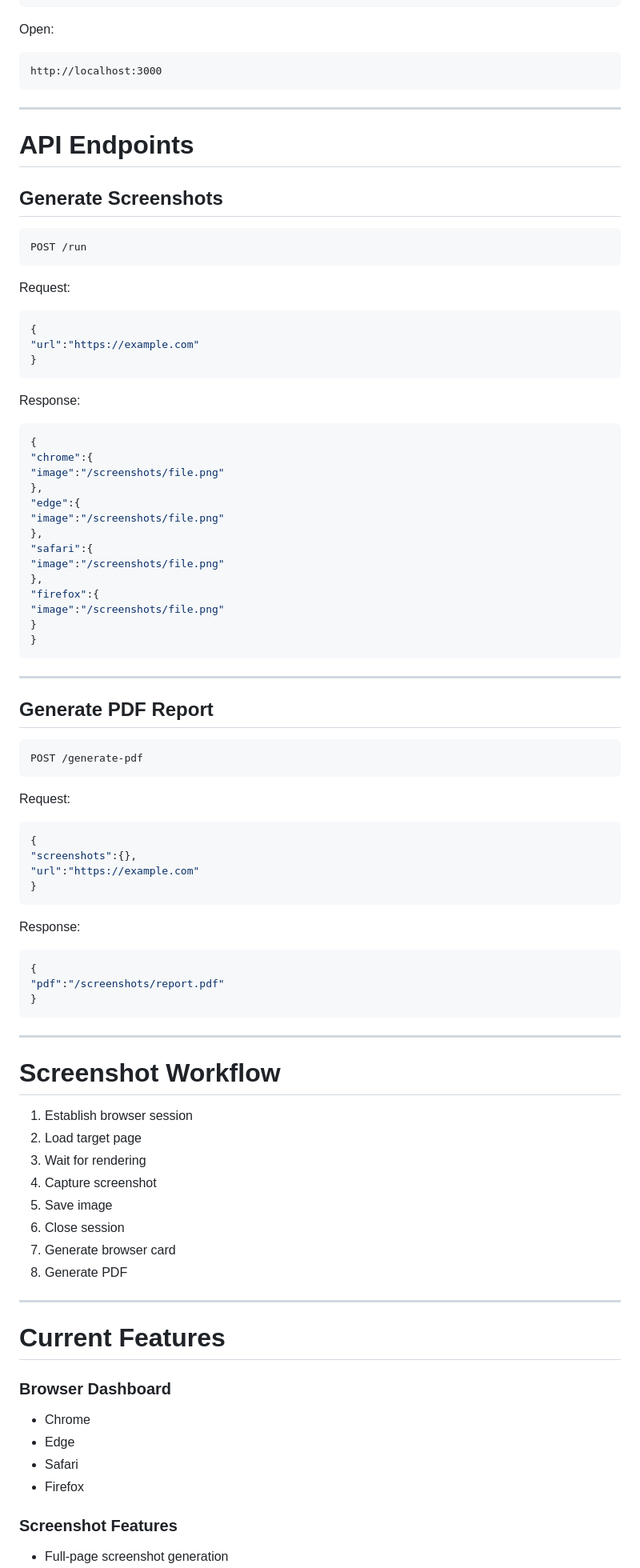
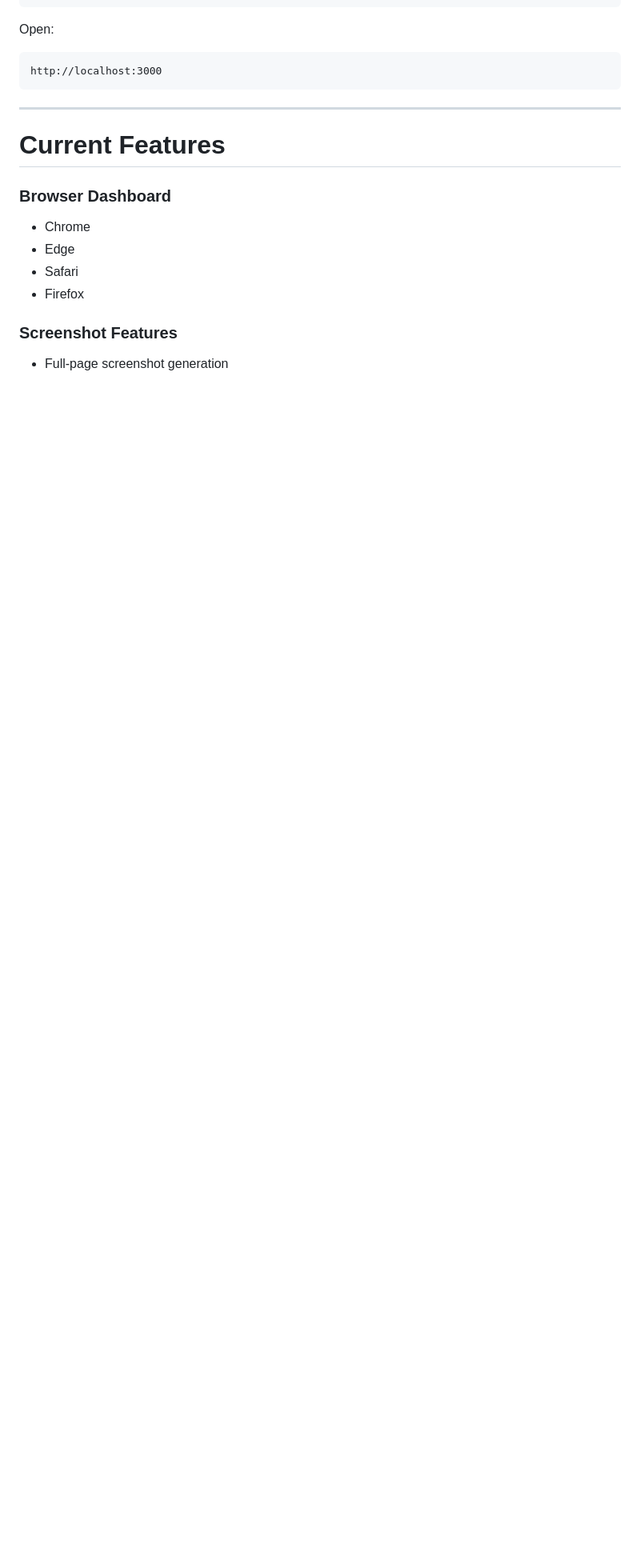
Before and after one commit to vaibhav-panchal8277/cross-browser-tool, a Markdown page: README.md, the part around one of its changes. Shown at 80% size. Drawn GitHub-style; blank space fills up the shorter version.

````diff
--- a/README.md
+++ b/README.md
@@ -242,81 +182,6 @@ http://localhost:3000
 
 ---
 
-# API Endpoints
-
-## Generate Screenshots
-
-```http
-POST /run
-```
-
-Request:
-
-```json
-{
-"url":"https://example.com"
-}
-```
-
-Response:
-
-```json
-{
-"chrome":{
-"image":"/screenshots/file.png"
-},
-"edge":{
-"image":"/screenshots/file.png"
-},
-"safari":{
-"image":"/screenshots/file.png"
-},
-"firefox":{
-"image":"/screenshots/file.png"
-}
-}
-```
-
----
-
-## Generate PDF Report
-
-```http
-POST /generate-pdf
-```
-
-Request:
-
-```json
-{
-"screenshots":{},
-"url":"https://example.com"
-}
-```
-
-Response:
-
-```json
-{
-"pdf":"/screenshots/report.pdf"
-}
-```
-
----
-
-# Screenshot Workflow
-
-1. Establish browser session
-2. Load target page
-3. Wait for rendering
-4. Capture screenshot
-5. Save image
-6. Close session
-7. Generate browser card
-8. Generate PDF
-
----
-
 # Current Features
 
 ### Browser Dashboard
````
Also changed, not shown: other parts of README.md (+0 -79 lines).
